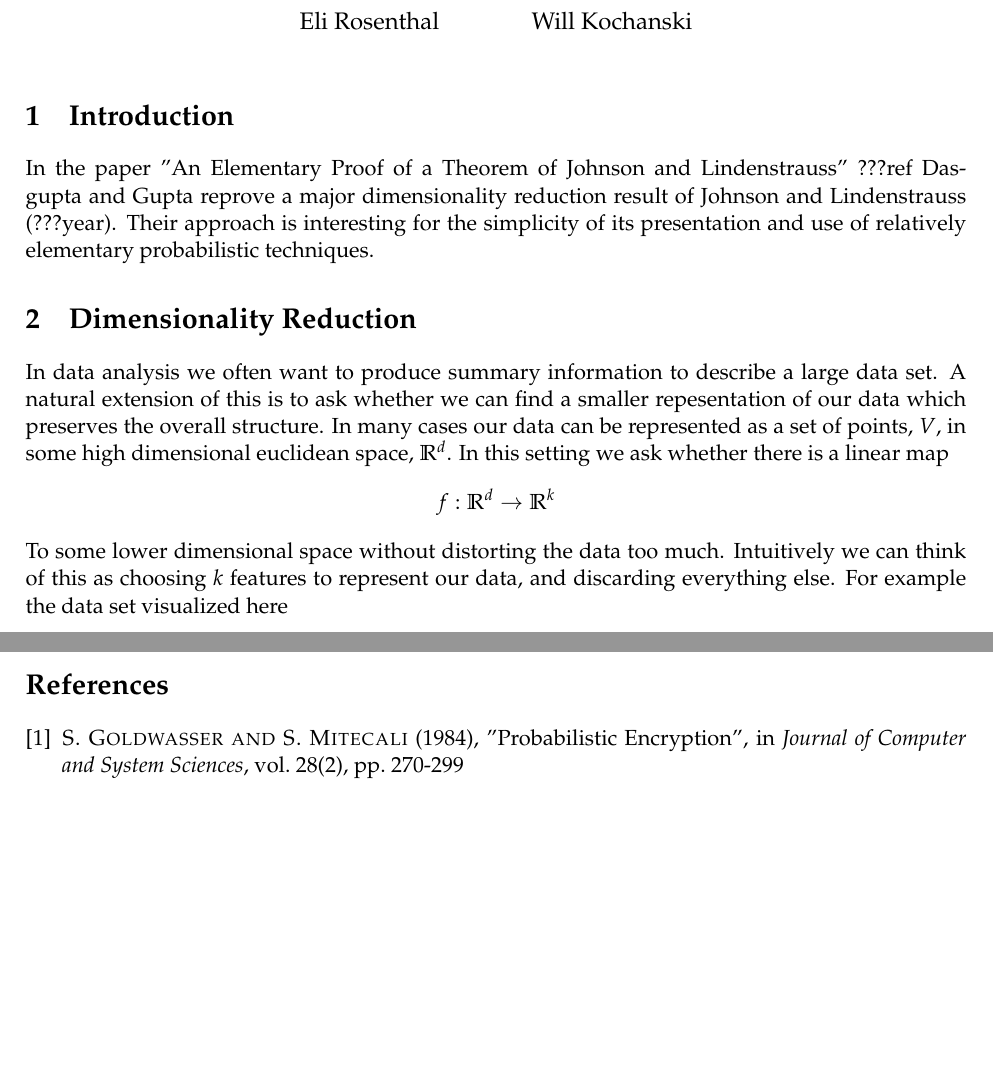
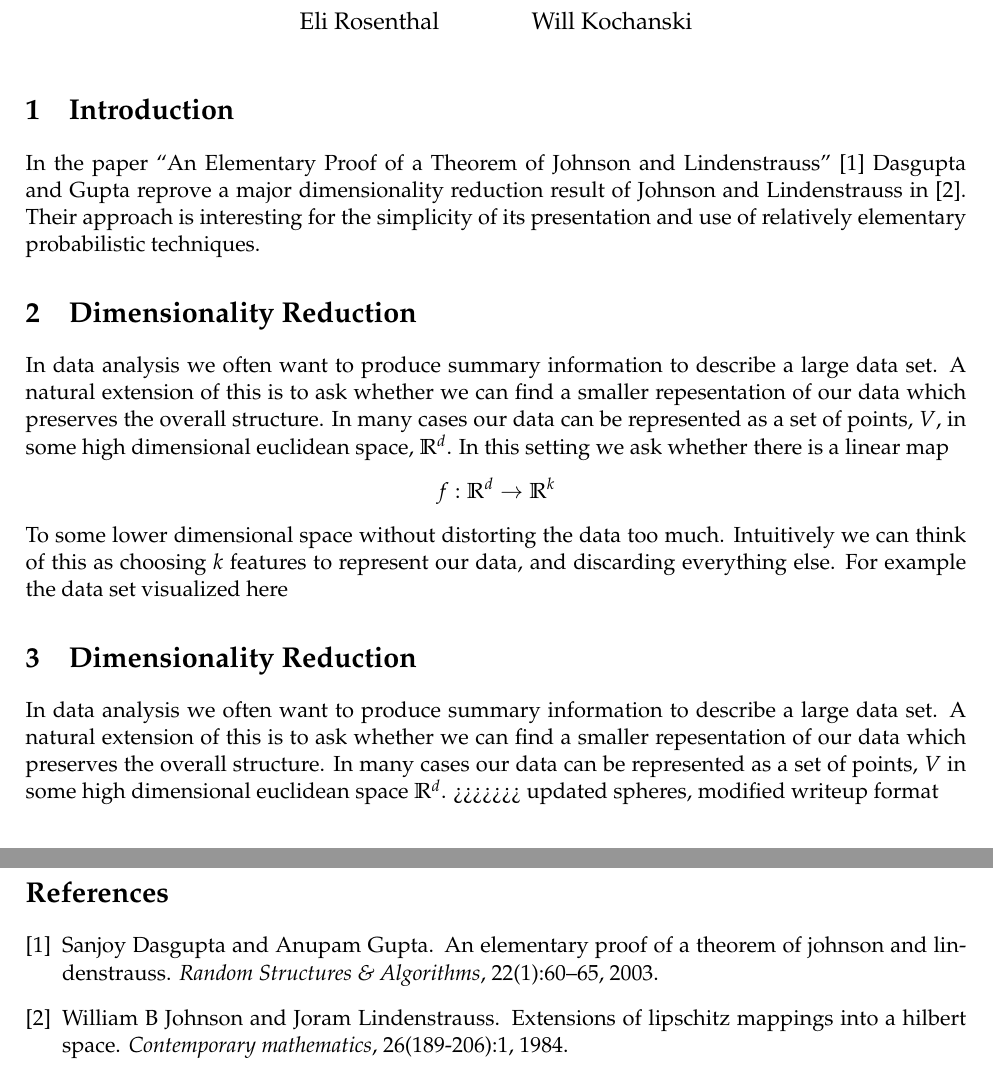
Before and after one commit to wkbraid/JohnsonLindenstrauss, a LaTeX document (writeup.tex, which reads refs.bib): two parts of pages 1 and 2 of 2 before the commit and two parts of pages 1 and 3 of 3 after it, joined at a grey line, cut so that both start at the same text, the shorter picture padded with empty space. Compiled offline with pdfLaTeX.

Commit message:
updated spheres, modified writeup format

```diff
--- /dev/null
+++ b/refs.bib
@@ -0,0 +1,12 @@
+@article{mainpaper,
+  title={An elementary proof of a theorem of Johnson and Lindenstrauss},
+  author={Dasgupta, Sanjoy and Gupta, Anupam},
+  journal={Random Structures \& Algorithms},
+  volume={22},
+  number={1},
+  pages={60--65},
+  year={2003},
+  publisher={Wiley Online Library}
+}
+@article{oldpaper,
+  title={Extensions of Lipschitz mappings into a Hilbert space},
--- a/writeup.tex
+++ b/writeup.tex
@@ -7,6 +7,7 @@
 
 \usepackage{graphicx}                               %insert images
 \usepackage{verbatim}                               %include txt files
+\usepackage{cite}
 
 \usepackage{amsmath,amsfonts,amssymb,amsthm}        %basic math support
 \usepackage{tikz-cd}                                %draw commutative diagrams
@@ -55,14 +56,24 @@
 %==============================================================================
 \maketitle
 \section{Introduction}
-In the paper "An Elementary Proof of a Theorem of Johnson and Lindenstrauss" ???ref Dasgupta and Gupta reprove a major dimensionality reduction result of Johnson and Lindenstrauss (???year). Their approach is interesting for the simplicity of its presentation and use of relatively elementary probabilistic techniques.
-
-%Dimensionality reduction is an important tool in data analysis on a large scale, but can be unintuitive due to the large number of dimensions in which these transformations apply and are useful. The main insight of this paper is to first analyse the problem at high level making use of rotational invariance, so that the probabilistic analysis can be performed in a much simplier setting.
+In the paper ``An Elementary Proof of a Theorem of Johnson and
+Lindenstrauss''~\cite{mainpaper}  Dasgupta and Gupta reprove a major
+dimensionality reduction result of Johnson and Lindenstrauss in~\cite{oldpaper}.
+Their approach is interesting for the simplicity of its presentation and use of
+relatively elementary probabilistic techniques.
 
 \section{Dimensionality Reduction}
 In data analysis we often want to produce summary information to describe a large data set. A natural extension of this is to ask whether we can find a smaller repesentation of our data which preserves the overall structure. In many cases our data can be represented as a set of points, $V$, in some high dimensional euclidean space, $\R^d$. In this setting we ask whether there is a linear map
 \[ f : \R^d \arr \R^k \]
 To some lower dimensional space without distorting the data too much. Intuitively we can think of this as choosing $k$ features to represent our data, and discarding everything else. For example the data set visualized here
+
+\section{Dimensionality Reduction}
+In data analysis we often want to produce summary information to describe a
+large data set. A natural extension of this is to ask whether we can find a
+smaller repesentation of our data which preserves the overall structure. In many
+cases our data can be represented as a set of points, $V$ in some high
+dimensional euclidean space $\R^d$.
+>>>>>>> updated spheres, modified writeup format
 
 \begin{center}
     \includegraphics[trim=0 240 0 280, clip,width=0.7\textwidth]{2dprimaryaxis.pdf}
@@ -81,5 +94,10 @@ Can be represented almost faithfully by projecting onto the one dimensional spac
+    $f:\R^d \arr R^k$ such that for all $u, v \in V$
+    \[
+      (1-\epsilon)\|u - v\|^2 \leq \| f(u) - f(v) \|^2 \leq (1+\epsilon) \| u - v \|^2
+    \]
     Furthermore, this map can be found in randomized polynomial time.
 \end{Thm}
+
 -- Statement of the theorem
 -- Contextualization of variables
 -- Intution, when projected length is tightly concentrated around mean
@@ -122,9 +140,7 @@ Dimensionality reduction is an important
 - are gaussians always the answer?
 showing why the gaussian stuff is rotationally invariant
 - talking about chernoff bounds
+\bibliography{refs}{}
+\bibliographystyle{plain}
 
-\begin{thebibliography}{1}
-    \bibitem{mainpaper} \ir{S. Goldwasser and S. Mitecali} (1984), "Probabilistic Encryption", in \textit{Journal of Computer and System Sciences}, vol. 28(2), pp. 270-299
-
-\end{thebibliography}
 \end{document}
```
Also changed, not shown: Makefile (added), refs.bib (7 more changed lines), writeup.tex (12 more changed lines), 1 other file.
